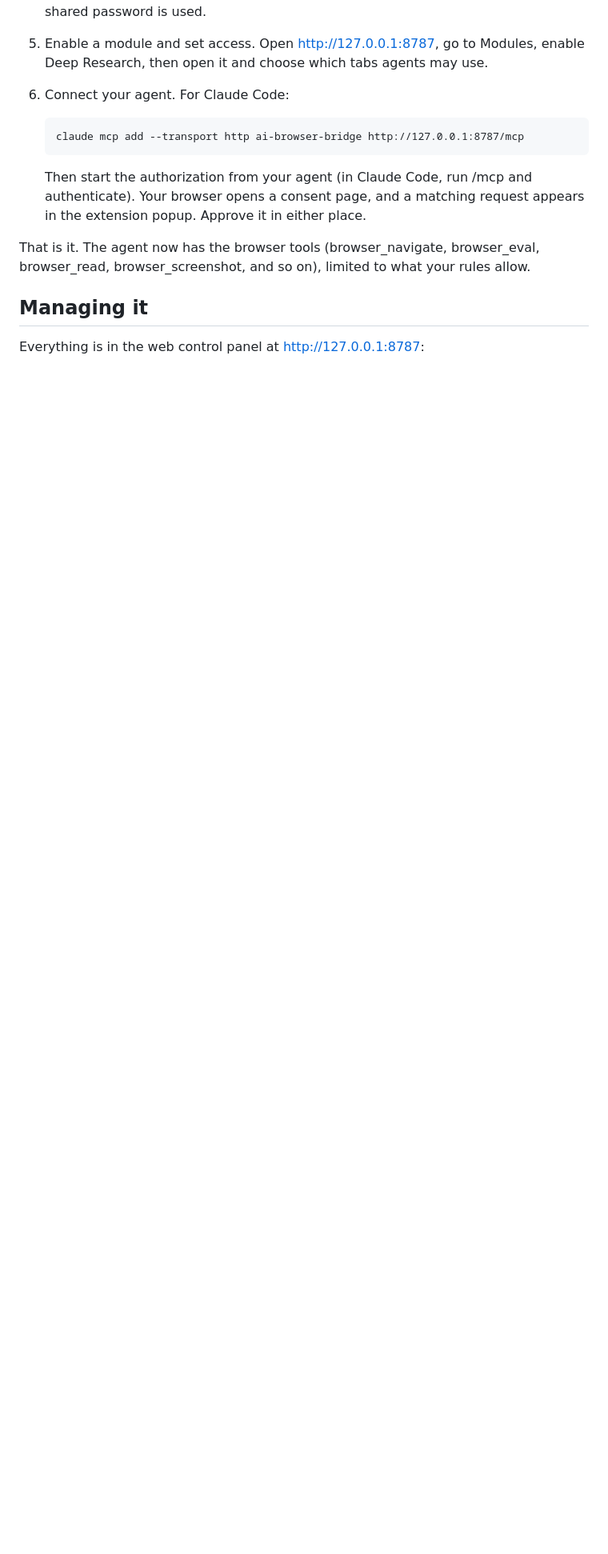
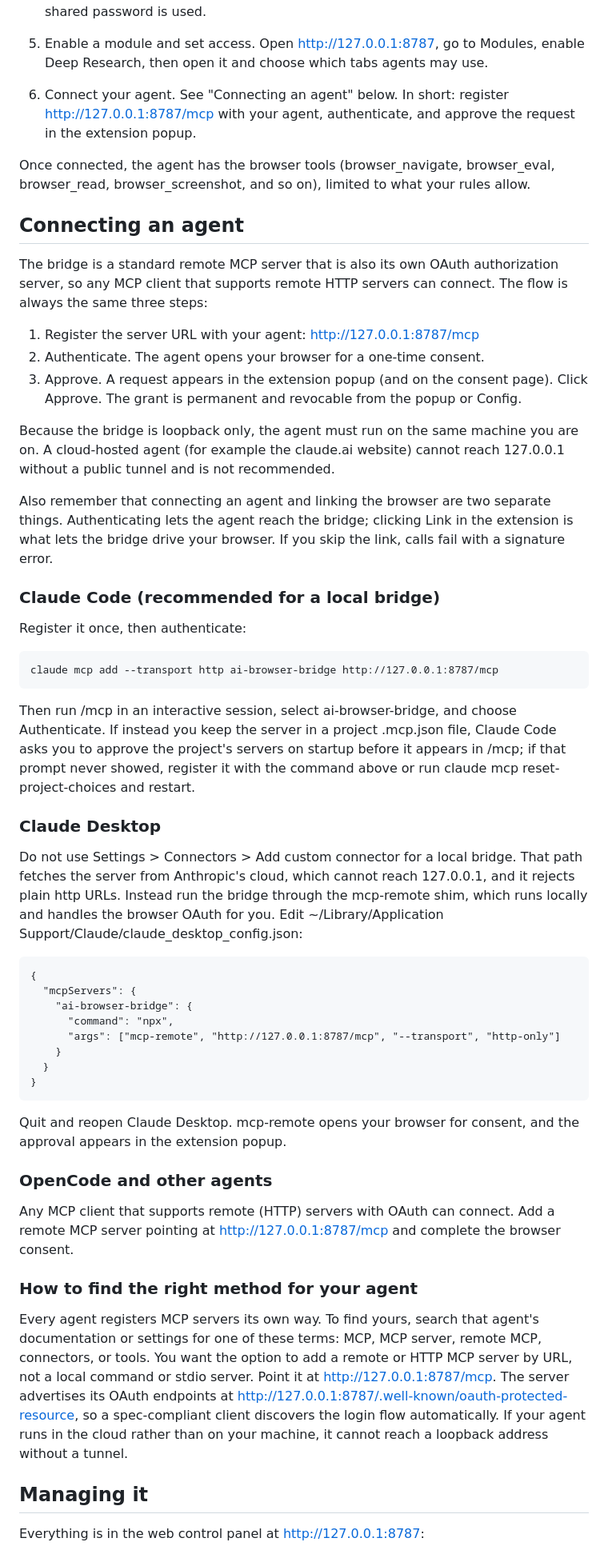
Before and after one commit to jaymart1983/ai-browser-bridge, a Markdown page: README.md, the part around the change. Shown at 80% size. Rendered like a GitHub page; blank space fills up the shorter version.

Commit message:
README: add Connecting an agent section (multi-client MCP registration)
Covers the register/authenticate/approve flow, Claude Code (claude mcp add +
/mcp), Claude Desktop via the mcp-remote shim (custom connectors cannot reach
localhost), OpenCode, and how any other agent can find its own MCP registration
method. Notes the loopback constraint and the separate browser Link step.

Co-Authored-By: Claude Opus 4.8 <noreply@anthropic.com>

````diff
--- a/README.md
+++ b/README.md
@@ -66,19 +66,81 @@ navigate, control, and record a chosen set of tabs.
 5. Enable a module and set access. Open http://127.0.0.1:8787, go to Modules,
    enable Deep Research, then open it and choose which tabs agents may use.
 
-6. Connect your agent. For Claude Code:
+6. Connect your agent. See "Connecting an agent" below. In short: register
+   http://127.0.0.1:8787/mcp with your agent, authenticate, and approve the
+   request in the extension popup.
 
-   ```
-   claude mcp add --transport http ai-browser-bridge http://127.0.0.1:8787/mcp
-   ```
+Once connected, the agent has the browser tools (browser_navigate, browser_eval,
+browser_read, browser_screenshot, and so on), limited to what your rules allow.
 
-   Then start the authorization from your agent (in Claude Code, run /mcp and
-   authenticate). Your browser opens a consent page, and a matching request
-   appears in the extension popup. Approve it in either place.
+## Connecting an agent
 
-That is it. The agent now has the browser tools (browser_navigate,
-browser_eval, browser_read, browser_screenshot, and so on), limited to what
-your rules allow.
+The bridge is a standard remote MCP server that is also its own OAuth
+authorization server, so any MCP client that supports remote HTTP servers can
+connect. The flow is always the same three steps:
+
+1. Register the server URL with your agent: http://127.0.0.1:8787/mcp
+2. Authenticate. The agent opens your browser for a one-time consent.
+3. Approve. A request appears in the extension popup (and on the consent page).
+   Click Approve. The grant is permanent and revocable from the popup or Config.
+
+Because the bridge is loopback only, the agent must run on the same machine you
+are on. A cloud-hosted agent (for example the claude.ai website) cannot reach
+127.0.0.1 without a public tunnel and is not recommended.
+
+Also remember that connecting an agent and linking the browser are two separate
+things. Authenticating lets the agent reach the bridge; clicking Link in the
+extension is what lets the bridge drive your browser. If you skip the link,
+calls fail with a signature error.
+
+### Claude Code (recommended for a local bridge)
+
+Register it once, then authenticate:
+
+    claude mcp add --transport http ai-browser-bridge http://127.0.0.1:8787/mcp
+
+Then run /mcp in an interactive session, select ai-browser-bridge, and choose
+Authenticate. If instead you keep the server in a project .mcp.json file, Claude
+Code asks you to approve the project's servers on startup before it appears in
+/mcp; if that prompt never showed, register it with the command above or run
+claude mcp reset-project-choices and restart.
+
+### Claude Desktop
+
+Do not use Settings > Connectors > Add custom connector for a local bridge. That
+path fetches the server from Anthropic's cloud, which cannot reach 127.0.0.1,
+and it rejects plain http URLs. Instead run the bridge through the mcp-remote
+shim, which runs locally and handles the browser OAuth for you. Edit
+~/Library/Application Support/Claude/claude_desktop_config.json:
+
+    {
+      "mcpServers": {
+        "ai-browser-bridge": {
+          "command": "npx",
+          "args": ["mcp-remote", "http://127.0.0.1:8787/mcp", "--transport", "http-only"]
+        }
+      }
+    }
+
+Quit and reopen Claude Desktop. mcp-remote opens your browser for consent, and
+the approval appears in the extension popup.
+
+### OpenCode and other agents
+
+Any MCP client that supports remote (HTTP) servers with OAuth can connect. Add a
+remote MCP server pointing at http://127.0.0.1:8787/mcp and complete the browser
+consent.
+
+### How to find the right method for your agent
+
+Every agent registers MCP servers its own way. To find yours, search that
+agent's documentation or settings for one of these terms: MCP, MCP server,
+remote MCP, connectors, or tools. You want the option to add a remote or HTTP
+MCP server by URL, not a local command or stdio server. Point it at
+http://127.0.0.1:8787/mcp. The server advertises its OAuth endpoints at
+http://127.0.0.1:8787/.well-known/oauth-protected-resource, so a spec-compliant
+client discovers the login flow automatically. If your agent runs in the cloud
+rather than on your machine, it cannot reach a loopback address without a tunnel.
 
 ## Managing it
 
````
